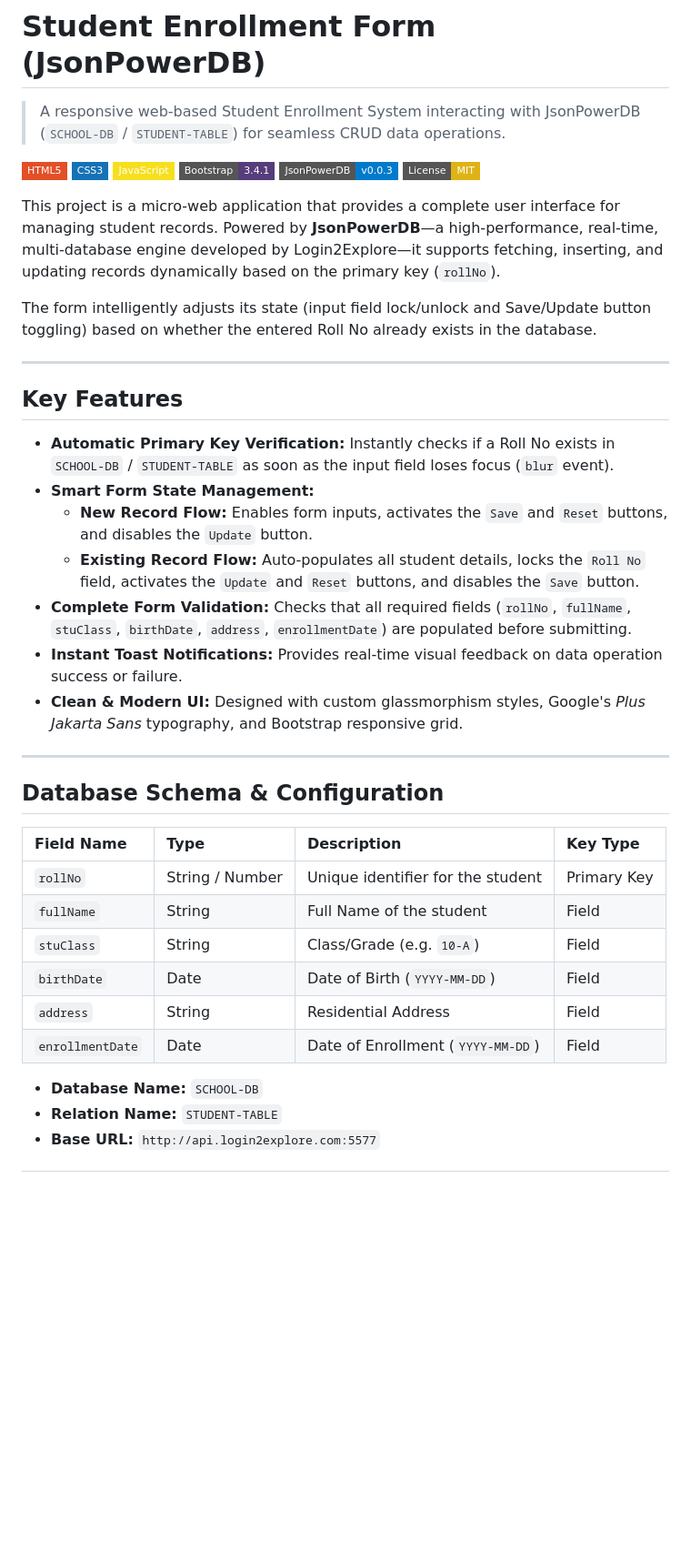
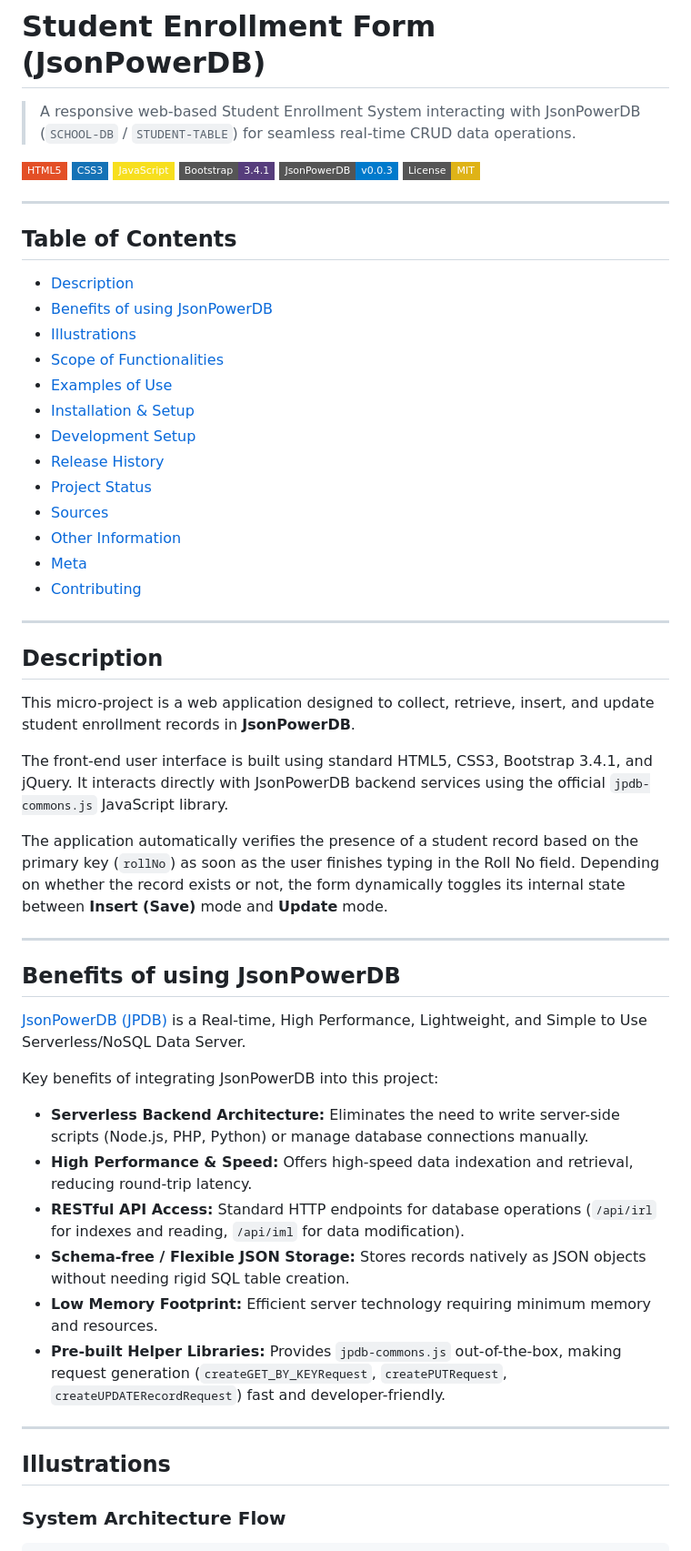
Before and after one commit to varxnn7/MicroProject, a Markdown page: README.md, the part around one of its changes. Shown at 91% size. GitHub-like rendering; badges without logos; blank space fills up the shorter version.

```diff
--- a/README.md
+++ b/README.md
@@ -1,5 +1,6 @@
 # Student Enrollment Form (JsonPowerDB)
-> A responsive web-based Student Enrollment System interacting with JsonPowerDB (`SCHOOL-DB` / `STUDENT-TABLE`) for seamless CRUD data operations.
+
+> A responsive web-based Student Enrollment System interacting with JsonPowerDB (`SCHOOL-DB` / `STUDENT-TABLE`) for seamless real-time CRUD data operations.
 
 [![HTML5](https://img.shields.io/badge/HTML5-E34F26?style=flat-square&logo=html5&logoColor=white)](https://developer.mozilla.org/en-US/docs/Web/HTML)
 [![CSS3](https://img.shields.io/badge/CSS3-1572B6?style=flat-square&logo=css3&logoColor=white)](https://developer.mozilla.org/en-US/docs/Web/CSS)
@@ -8,35 +9,51 @@
 [![JsonPowerDB](https://img.shields.io/badge/JsonPowerDB-v0.0.3-007ACC?style=flat-square)](https://login2explore.com/jpdb/resources/js/0.0.3/jpdb-commons.js)
 [![License: MIT](https://img.shields.io/badge/License-MIT-yellow.svg?style=flat-square)](LICENSE)
 
-This project is a micro-web application that provides a complete user interface for managing student records. Powered by **JsonPowerDB**—a high-performance, real-time, multi-database engine developed by Login2Explore—it supports fetching, inserting, and updating records dynamically based on the primary key (`rollNo`).
+---
 
-The form intelligently adjusts its state (input field lock/unlock and Save/Update button toggling) based on whether the entered Roll No already exists in the database.
+## Table of Contents
+
+- [Description](#description)
+- [Benefits of using JsonPowerDB](#benefits-of-using-jsonpowerdb)
+- [Illustrations](#illustrations)
+- [Scope of Functionalities](#scope-of-functionalities)
+- [Examples of Use](#examples-of-use)
+- [Installation & Setup](#installation--setup)
+- [Development Setup](#development-setup)
+- [Release History](#release-history)
+- [Project Status](#project-status)
+- [Sources](#sources)
+- [Other Information](#other-information)
+- [Meta](#meta)
+- [Contributing](#contributing)
 
 ---
 
-## Key Features
+## Description
 
-* **Automatic Primary Key Verification:** Instantly checks if a Roll No exists in `SCHOOL-DB` / `STUDENT-TABLE` as soon as the input field loses focus (`blur` event).
-* **Smart Form State Management:**
-  * **New Record Flow:** Enables form inputs, activates the `Save` and `Reset` buttons, and disables the `Update` button.
-  * **Existing Record Flow:** Auto-populates all student details, locks the `Roll No` field, activates the `Update` and `Reset` buttons, and disables the `Save` button.
-* **Complete Form Validation:** Checks that all required fields (`rollNo`, `fullName`, `stuClass`, `birthDate`, `address`, `enrollmentDate`) are populated before submitting.
-* **Instant Toast Notifications:** Provides real-time visual feedback on data operation success or failure.
-* **Clean & Modern UI:** Designed with custom glassmorphism styles, Google's *Plus Jakarta Sans* typography, and Bootstrap responsive grid.
+This micro-project is a web application designed to collect, retrieve, insert, and update student enrollment records in **JsonPowerDB**.
+
+The front-end user interface is built using standard HTML5, CSS3, Bootstrap 3.4.1, and jQuery. It interacts directly with JsonPowerDB backend services using the official `jpdb-commons.js` JavaScript library.
+
+The application automatically verifies the presence of a student record based on the primary key (`rollNo`) as soon as the user finishes typing in the Roll No field. Depending on whether the record exists or not, the form dynamically toggles its internal state between **Insert (Save)** mode and **Update** mode.
 
 ---
 
-## Database Schema & Configuration
+## Benefits of using JsonPowerDB
 
-| Field Name | Type | Description | Key Type |
-| :--- | :--- | :--- | :--- |
-| `rollNo` | String / Number | Unique identifier for the student | Primary Key |
-| `fullName` | String | Full Name of the student | Field |
-| `stuClass` | String | Class/Grade (e.g. `10-A`) | Field |
-| `birthDate` | Date | Date of Birth (`YYYY-MM-DD`) | Field |
-| `address` | String | Residential Address | Field |
-| `enrollmentDate` | Date | Date of Enrollment (`YYYY-MM-DD`) | Field |
+[JsonPowerDB (JPDB)](https://login2explore.com/jpdb/) is a Real-time, High Performance, Lightweight, and Simple to Use Serverless/NoSQL Data Server.
 
-* **Database Name:** `SCHOOL-DB`
-* **Relation Name:** `STUDENT-TABLE`
-* **Base URL:** `http://api.login2explore.com:5577`
+Key benefits of integrating JsonPowerDB into this project:
+- **Serverless Backend Architecture:** Eliminates the need to write server-side scripts (Node.js, PHP, Python) or manage database connections manually.
+- **High Performance & Speed:** Offers high-speed data indexation and retrieval, reducing round-trip latency.
+- **RESTful API Access:** Standard HTTP endpoints for database operations (`/api/irl` for indexes and reading, `/api/iml` for data modification).
+- **Schema-free / Flexible JSON Storage:** Stores records natively as JSON objects without needing rigid SQL table creation.
+- **Low Memory Footprint:** Efficient server technology requiring minimum memory and resources.
+- **Pre-built Helper Libraries:** Provides `jpdb-commons.js` out-of-the-box, making request generation (`createGET_BY_KEYRequest`, `createPUTRequest`, `createUPDATERecordRequest`) fast and developer-friendly.
+
+---
+
+## Illustrations
+
+### System Architecture Flow
+
```
Also changed, not shown: other parts of README.md (+113 -41 lines).
